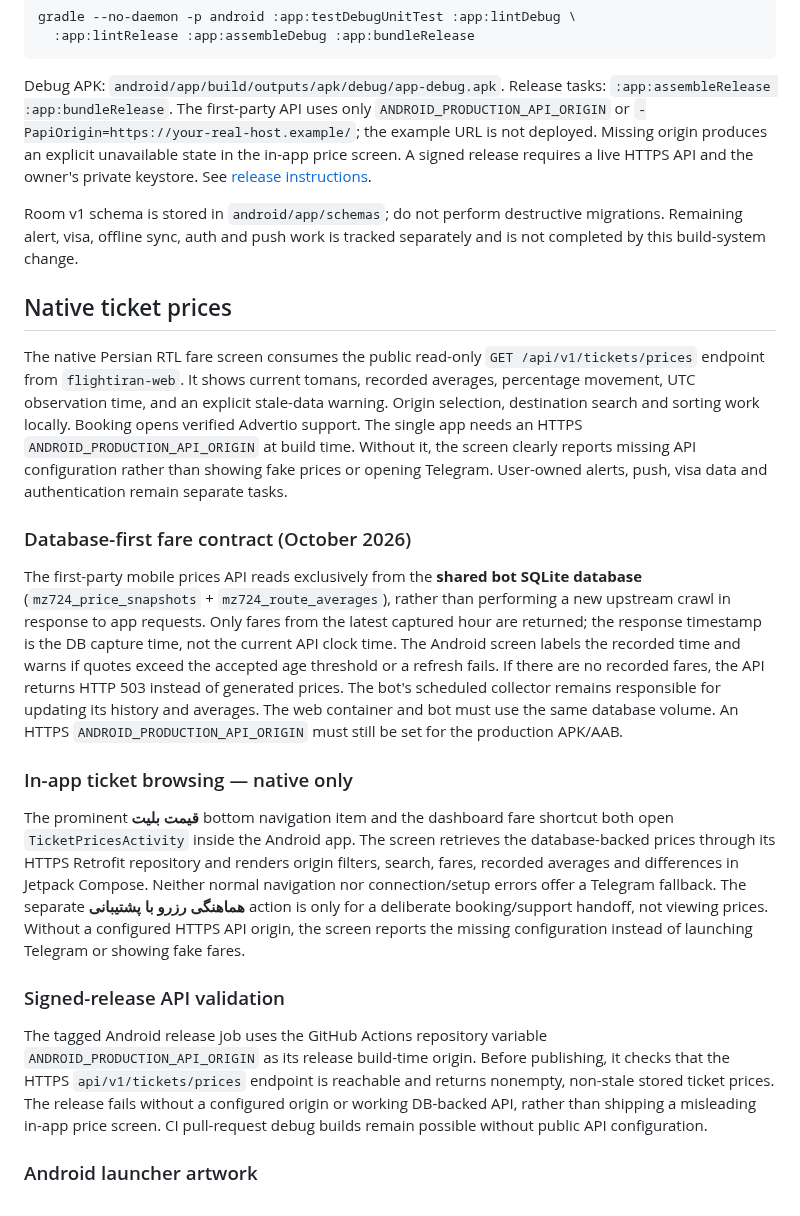
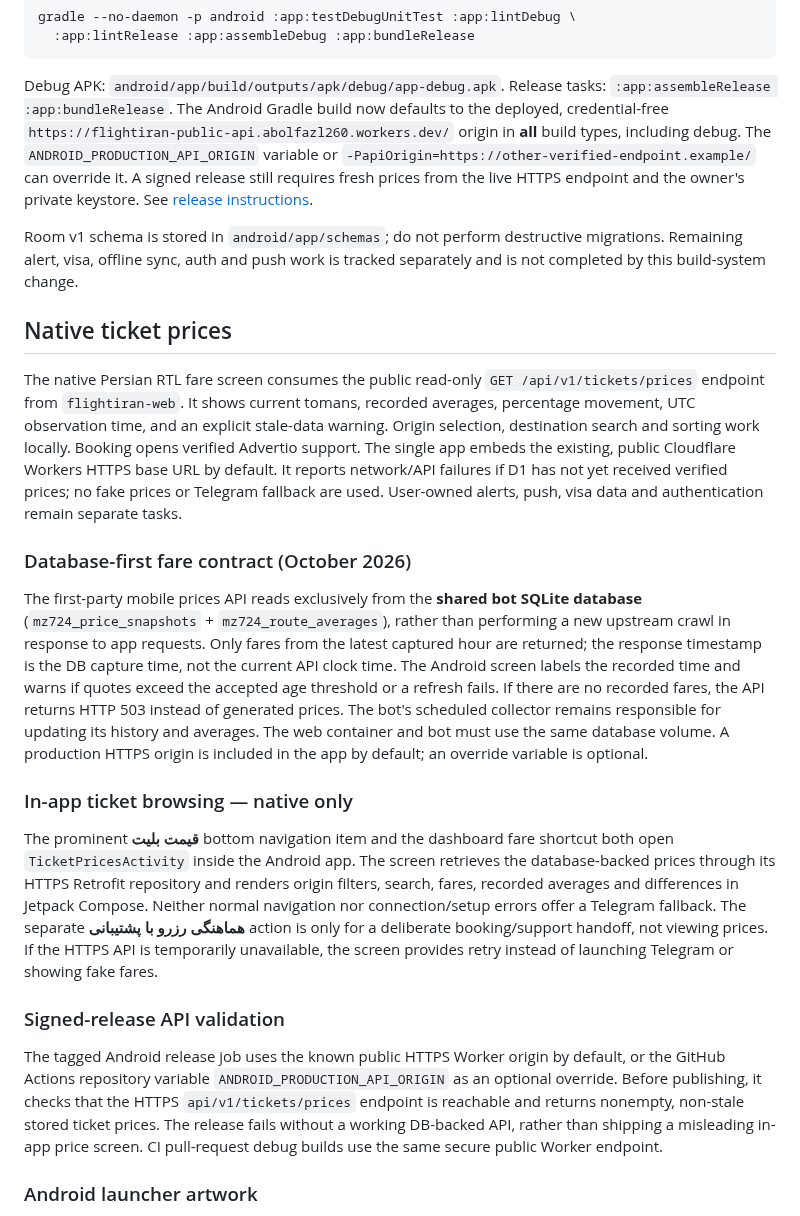
Before and after one commit to abolfazl260/flightiranbot24, a Markdown page: android/README.md, the part around the change. Rendered like a GitHub page.

Commit message:
docs(android): clarify modern Android UI and default live prices configuration

```diff
--- a/android/README.md
+++ b/android/README.md
@@ -70,11 +70,12 @@ gradle --no-daemon -p android :app:testDebugUnitTest :app:lintDebug \
 
 Debug APK: `android/app/build/outputs/apk/debug/app-debug.apk`.
 Release tasks: `:app:assembleRelease :app:bundleRelease`.
-The first-party API uses only `ANDROID_PRODUCTION_API_ORIGIN` or
-`-PapiOrigin=https://your-real-host.example/`; the example URL is not
-deployed. Missing origin produces an explicit unavailable state in the
-in-app price screen. A signed release requires a live HTTPS API and the
-owner's private keystore. See [release instructions](../docs/ANDROID_RELEASE.md).
+The Android Gradle build now defaults to the deployed, credential-free
+`https://flightiran-public-api.abolfazl260.workers.dev/` origin in **all**
+build types, including debug. The `ANDROID_PRODUCTION_API_ORIGIN` variable or
+`-PapiOrigin=https://other-verified-endpoint.example/` can override it.
+A signed release still requires fresh prices from the live HTTPS endpoint
+and the owner's private keystore. See [release instructions](../docs/ANDROID_RELEASE.md).
 
 Room v1 schema is stored in `android/app/schemas`; do not perform destructive
 migrations. Remaining alert, visa, offline sync, auth and push work is tracked
@@ -86,9 +87,9 @@ The native Persian RTL fare screen consumes the public read-only
 tomans, recorded averages, percentage movement, UTC observation time, and
 an explicit stale-data warning. Origin selection, destination search and
 sorting work locally. Booking opens verified Advertio support.
-The single app needs an HTTPS `ANDROID_PRODUCTION_API_ORIGIN` at build time.
-Without it, the screen clearly reports missing API configuration rather than
-showing fake prices or opening Telegram.
+The single app embeds the existing, public Cloudflare Workers HTTPS base
+URL by default. It reports network/API failures if D1 has not yet received
+verified prices; no fake prices or Telegram fallback are used.
 User-owned alerts, push, visa data and authentication remain separate tasks.
 
 
@@ -102,8 +103,8 @@ recorded time and warns if quotes exceed the accepted age threshold or a
 refresh fails. If there are no recorded fares, the API returns HTTP 503
 instead of generated prices. The bot's scheduled collector remains
 responsible for updating its history and averages. The web container and bot
-must use the same database volume. An HTTPS `ANDROID_PRODUCTION_API_ORIGIN`
-must still be set for the production APK/AAB.
+must use the same database volume. A production HTTPS origin is included in the app by default;
+an override variable is optional.
 
 ### In-app ticket browsing — native only
 The prominent **قیمت بلیت** bottom navigation item and the dashboard fare
@@ -113,16 +114,17 @@ and renders origin filters, search, fares, recorded averages and differences
 in Jetpack Compose. Neither normal navigation nor connection/setup errors
 offer a Telegram fallback. The separate **هماهنگی رزرو با پشتیبانی** action
 is only for a deliberate booking/support handoff, not viewing
-prices. Without a configured HTTPS API origin, the screen reports the missing
-configuration instead of launching Telegram or showing fake fares.
+prices. If the HTTPS API is temporarily unavailable, the screen provides retry
+instead of launching Telegram or showing fake fares.
 
 ### Signed-release API validation
-The tagged Android release job uses the GitHub Actions repository variable
-`ANDROID_PRODUCTION_API_ORIGIN` as its release build-time origin.
+The tagged Android release job uses the known public HTTPS Worker origin by
+default, or the GitHub Actions repository variable
+`ANDROID_PRODUCTION_API_ORIGIN` as an optional override.
 Before publishing, it checks that the HTTPS `api/v1/tickets/prices` endpoint
-is reachable and returns nonempty, non-stale stored ticket prices. The release
-fails without a configured origin or working DB-backed API, rather than
-shipping a misleading in-app price screen. CI pull-request debug builds remain possible without public API configuration.
+is reachable and returns nonempty, non-stale stored ticket prices. The release fails without a working DB-backed API, rather than
+shipping a misleading in-app price screen. CI pull-request debug builds
+use the same secure public Worker endpoint.
 
 ### Android launcher artwork
 The previous generic vector globe/plane launcher icon has been replaced by the
```
